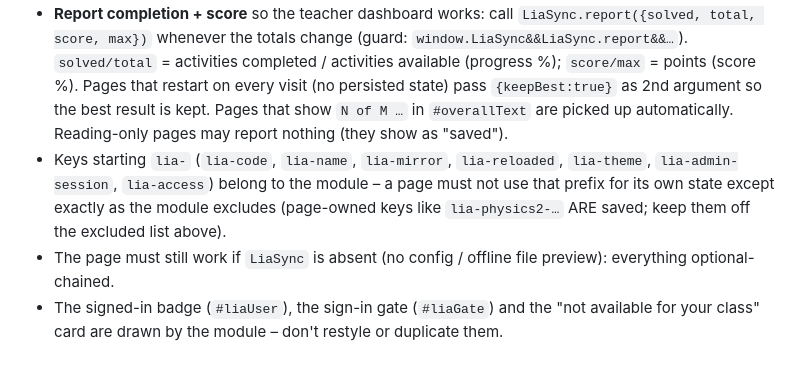
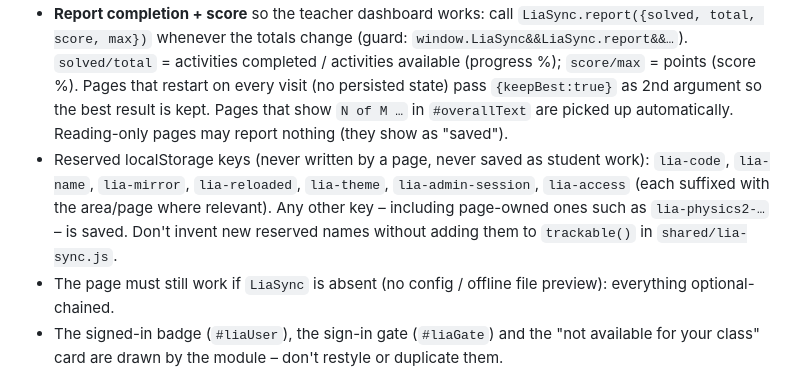
Before and after one commit to marlon-netizen/classes, a Markdown page: CLAUDE.md, the part around the change. Rendered like a GitHub page.

Commit message:
CLAUDE.md: clarify reserved storage keys

```diff
--- a/CLAUDE.md
+++ b/CLAUDE.md
@@ -46,8 +46,8 @@ links between lessons that a student might not be assigned.
   `solved/total` = activities completed / activities available (progress %); `score/max` = points (score %). Pages that restart on every visit
   (no persisted state) pass `{keepBest:true}` as 2nd argument so the best result is kept. Pages that show `N of M …` in `#overallText` are picked up automatically.
   Reading-only pages may report nothing (they show as "saved").
-* Keys starting `lia-` (`lia-code`, `lia-name`, `lia-mirror`, `lia-reloaded`, `lia-theme`, `lia-admin-session`, `lia-access`) belong to the module – a page must not use that prefix for its own state
-  except exactly as the module excludes (page-owned keys like `lia-physics2-…` ARE saved; keep them off the excluded list above).
+* Reserved localStorage keys (never written by a page, never saved as student work): `lia-code`, `lia-name`, `lia-mirror`, `lia-reloaded`, `lia-theme`, `lia-admin-session`, `lia-access` (each suffixed with the area/page where relevant).
+  Any other key – including page-owned ones such as `lia-physics2-…` – is saved. Don't invent new reserved names without adding them to `trackable()` in `shared/lia-sync.js`.
 * The page must still work if `LiaSync` is absent (no config / offline file preview): everything optional-chained.
 * The signed-in badge (`#liaUser`), the sign-in gate (`#liaGate`) and the "not available for your class" card are drawn by the module – don't restyle or duplicate them.
 
```
